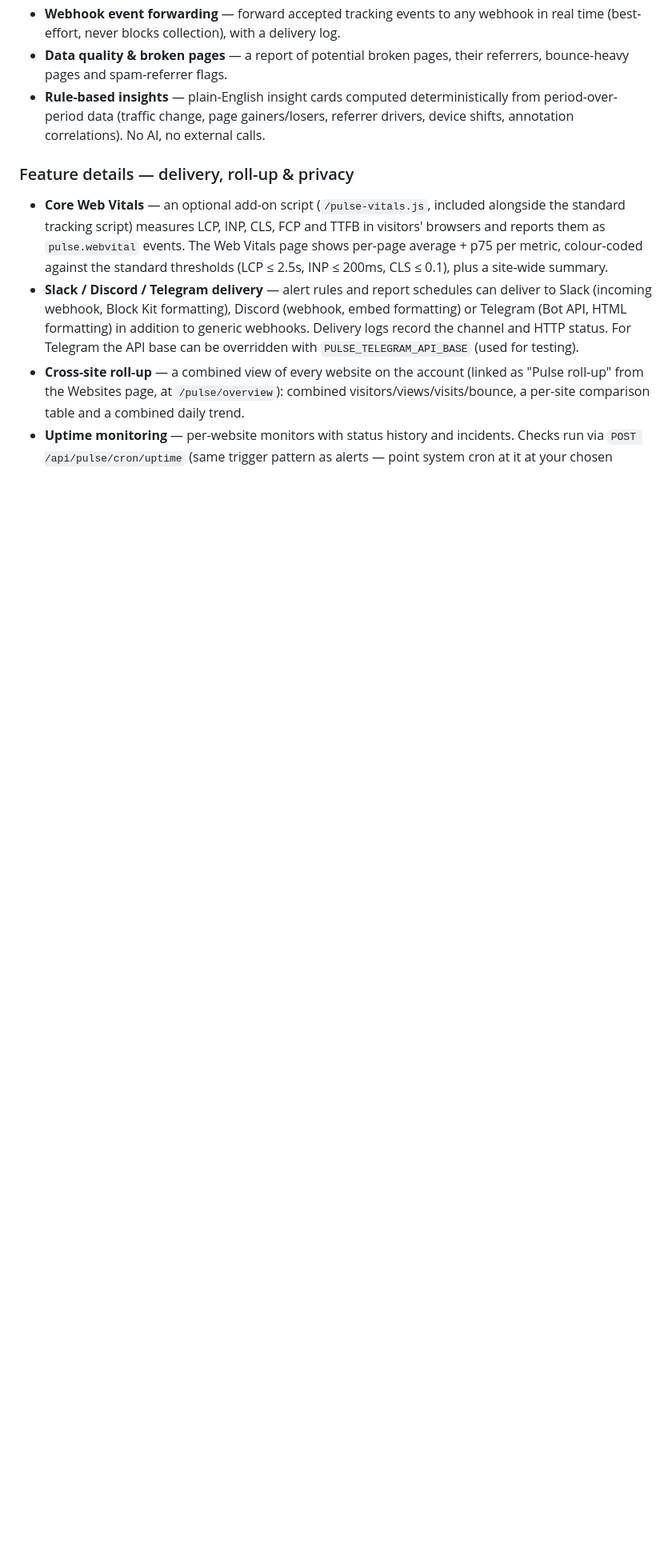
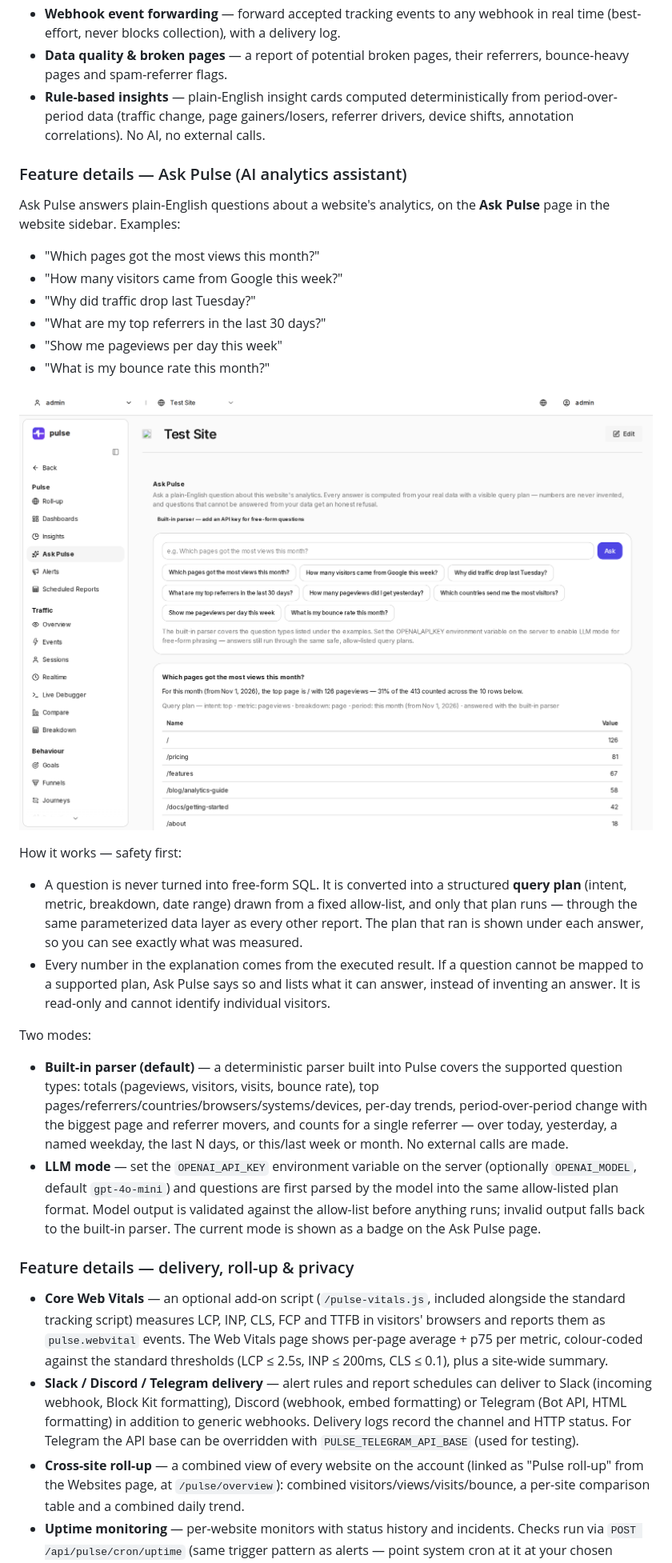
Before and after one commit to Abhisheklang/pulse-analytics, a Markdown page: README.md, the part around one of its changes. Shown at 80% size. GitHub-like rendering; pictures changed too: docs/screenshots/ask-pulse.png (added); blank space fills up the shorter version.

Commit message:
Add Ask Pulse: AI analytics assistant with safe query plans

```diff
--- a/README.md
+++ b/README.md
@@ -135,6 +144,47 @@ built and verified against the PostgreSQL deployment of this build.
 - **Rule-based insights** — plain-English insight cards computed deterministically
   from period-over-period data (traffic change, page gainers/losers, referrer
   drivers, device shifts, annotation correlations). No AI, no external calls.
+
+### Feature details — Ask Pulse (AI analytics assistant)
+
+Ask Pulse answers plain-English questions about a website's analytics, on the
+**Ask Pulse** page in the website sidebar. Examples:
+
+- "Which pages got the most views this month?"
+- "How many visitors came from Google this week?"
+- "Why did traffic drop last Tuesday?"
+- "What are my top referrers in the last 30 days?"
+- "Show me pageviews per day this week"
+- "What is my bounce rate this month?"
+
+![Ask Pulse — a question answered from real data, with the query plan shown](docs/screenshots/ask-pulse.png)
+
+How it works — safety first:
+
+- A question is never turned into free-form SQL. It is converted into a
+  structured **query plan** (intent, metric, breakdown, date range) drawn from a
+  fixed allow-list, and only that plan runs — through the same parameterized
+  data layer as every other report. The plan that ran is shown under each
+  answer, so you can see exactly what was measured.
+- Every number in the explanation comes from the executed result. If a
+  question cannot be mapped to a supported plan, Ask Pulse says so and lists
+  what it can answer, instead of inventing an answer. It is read-only and
+  cannot identify individual visitors.
+
+Two modes:
+
+- **Built-in parser (default)** — a deterministic parser built into Pulse
+  covers the supported question types: totals (pageviews, visitors, visits,
+  bounce rate), top pages/referrers/countries/browsers/systems/devices, per-day
+  trends, period-over-period change with the biggest page and referrer movers,
+  and counts for a single referrer — over today, yesterday, a named weekday,
+  the last N days, or this/last week or month. No external calls are made.
+- **LLM mode** — set the `OPENAI_API_KEY` environment variable on the server
+  (optionally `OPENAI_MODEL`, default `gpt-4o-mini`) and questions are first
+  parsed by the model into the same allow-listed plan format. Model output is
+  validated against the allow-list before anything runs; invalid output falls
+  back to the built-in parser. The current mode is shown as a badge on the
+  Ask Pulse page.
 
 ### Feature details — delivery, roll-up & privacy
 
```
Also changed, not shown: other parts of README.md (+9 -0 lines), docs/screenshots/ask-pulse-phone.png (added), 8 other files.
